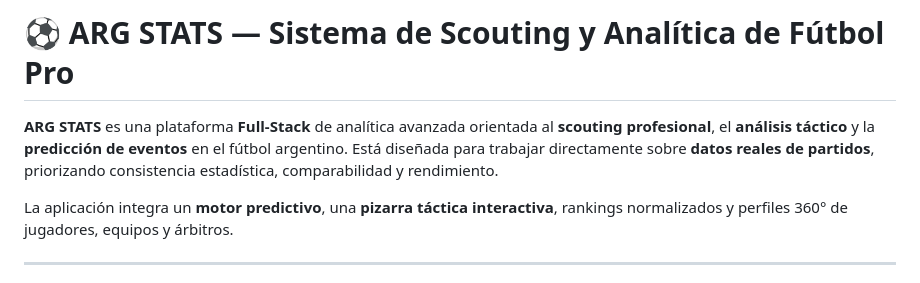
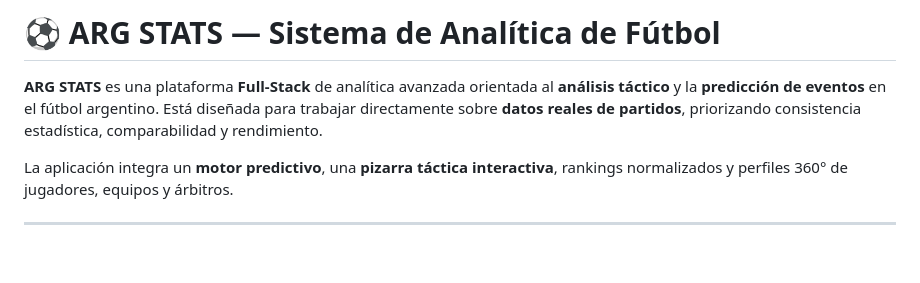
Before and after one commit to MartinezGalo/ARG-STATS, a Markdown page: README.md, the part around the change. Rendered like a GitHub page; blank space fills up the shorter version.

```diff
--- a/README.md
+++ b/README.md
@@ -1,6 +1,6 @@
-# ⚽ ARG STATS — Sistema de Scouting y Analítica de Fútbol Pro
+# ⚽ ARG STATS — Sistema de Analítica de Fútbol
 
-**ARG STATS** es una plataforma **Full‑Stack** de analítica avanzada orientada al **scouting profesional**, el **análisis táctico** y la **predicción de eventos** en el fútbol argentino. Está diseñada para trabajar directamente sobre **datos reales de partidos**, priorizando consistencia estadística, comparabilidad y rendimiento.
+**ARG STATS** es una plataforma **Full‑Stack** de analítica avanzada orientada al **análisis táctico** y la **predicción de eventos** en el fútbol argentino. Está diseñada para trabajar directamente sobre **datos reales de partidos**, priorizando consistencia estadística, comparabilidad y rendimiento.
 
 La aplicación integra un **motor predictivo**, una **pizarra táctica interactiva**, rankings normalizados y perfiles 360° de jugadores, equipos y árbitros.
 
```
